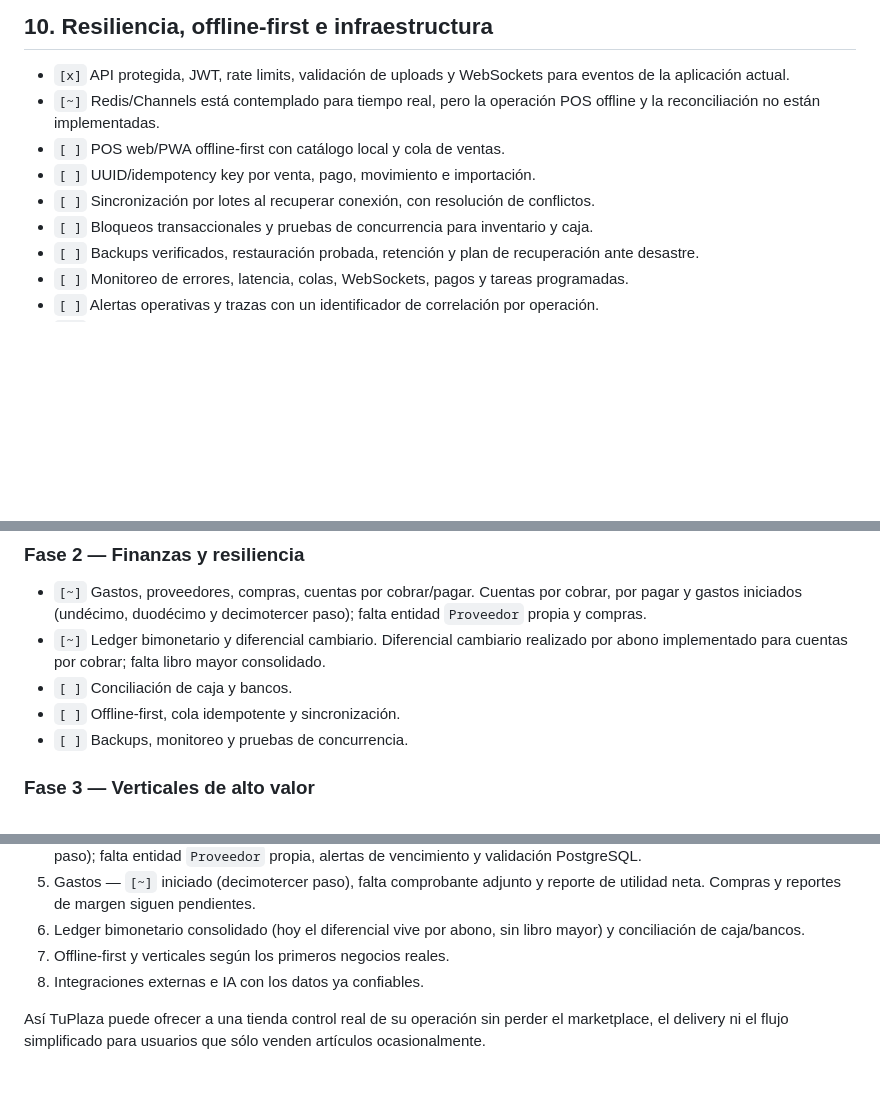
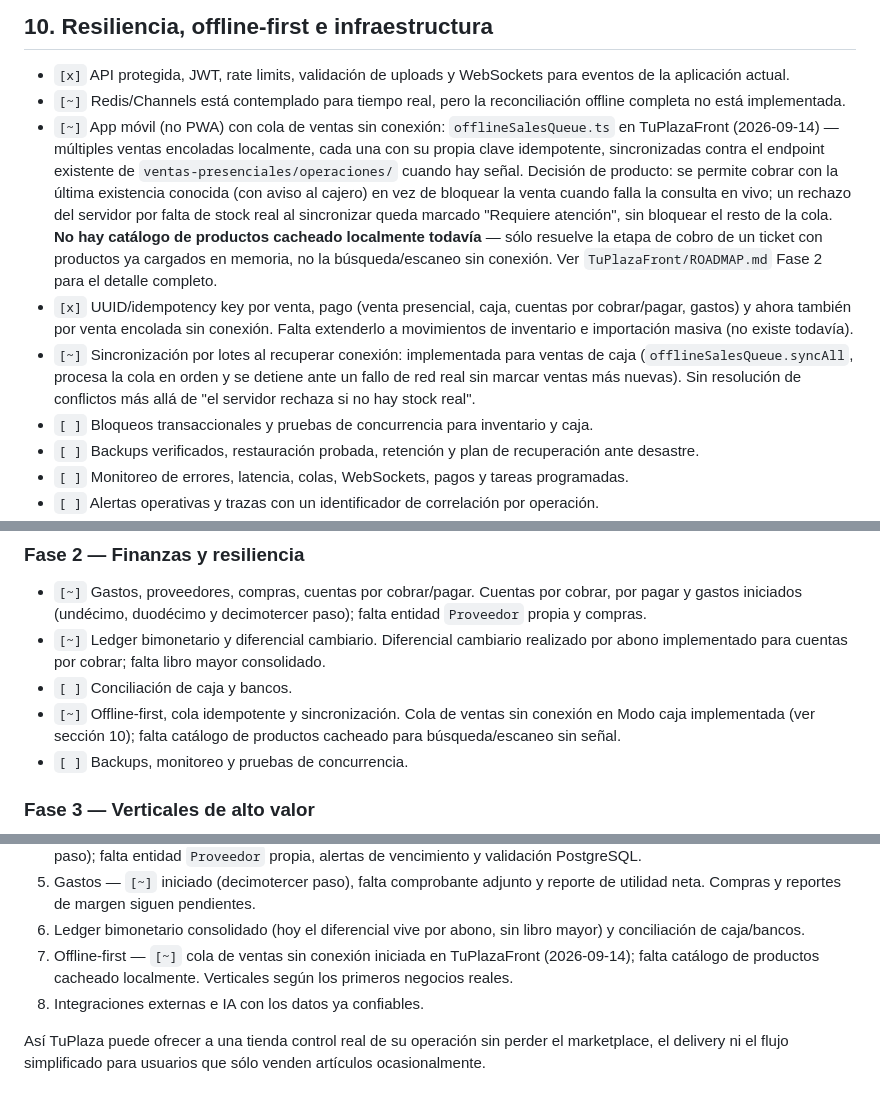
Before and after one commit to DjMagic32/backend-ojeda-app, a Markdown page: docs/fina-partner-gap-checklist.md, 3 parts joined by grey strips. GitHub-like rendering; blank space fills up the shorter version.

Commit message:
Documenta la cola offline de Modo caja y corrige alcance fiscal restante
Refleja en el checklist que TuPlazaFront ya tiene una cola de ventas
sin conexión (reutiliza el endpoint idempotente existente, sin
cambios de backend). Corrige una mención residual a "datos fiscales"
de proveedores que quedó fuera de la corrección de alcance anterior.

```diff
--- a/docs/fina-partner-gap-checklist.md
+++ b/docs/fina-partner-gap-checklist.md
@@ -573,11 +573,27 @@ cualquier corrección debe generar reverso o ajuste auditable.
 
 - `[x]` API protegida, JWT, rate limits, validación de uploads y WebSockets para eventos
   de la aplicación actual.
-- `[~]` Redis/Channels está contemplado para tiempo real, pero la operación POS offline y
-  la reconciliación no están implementadas.
-- `[ ]` POS web/PWA offline-first con catálogo local y cola de ventas.
-- `[ ]` UUID/idempotency key por venta, pago, movimiento e importación.
-- `[ ]` Sincronización por lotes al recuperar conexión, con resolución de conflictos.
+- `[~]` Redis/Channels está contemplado para tiempo real, pero la reconciliación
+  offline completa no está implementada.
+- `[~]` App móvil (no PWA) con cola de ventas sin conexión: `offlineSalesQueue.ts`
+  en TuPlazaFront (2026-09-14) — múltiples ventas encoladas localmente, cada una
+  con su propia clave idempotente, sincronizadas contra el endpoint existente de
+  `ventas-presenciales/operaciones/` cuando hay señal. Decisión de producto: se
+  permite cobrar con la última existencia conocida (con aviso al cajero) en vez
+  de bloquear la venta cuando falla la consulta en vivo; un rechazo del servidor
+  por falta de stock real al sincronizar queda marcado "Requiere atención", sin
+  bloquear el resto de la cola. **No hay catálogo de productos cacheado
+  localmente todavía** — sólo resuelve la etapa de cobro de un ticket con
+  productos ya cargados en memoria, no la búsqueda/escaneo sin conexión. Ver
+  `TuPlazaFront/ROADMAP.md` Fase 2 para el detalle completo.
+- `[x]` UUID/idempotency key por venta, pago (venta presencial, caja, cuentas por
+  cobrar/pagar, gastos) y ahora también por venta encolada sin conexión. Falta
+  extenderlo a movimientos de inventario e importación masiva (no existe
+  todavía).
+- `[~]` Sincronización por lotes al recuperar conexión: implementada para ventas
+  de caja (`offlineSalesQueue.syncAll`, procesa la cola en orden y se detiene
+  ante un fallo de red real sin marcar ventas más nuevas). Sin resolución de
+  conflictos más allá de "el servidor rechaza si no hay stock real".
 - `[ ]` Bloqueos transaccionales y pruebas de concurrencia para inventario y caja.
 - `[ ]` Backups verificados, restauración probada, retención y plan de recuperación ante
   desastre.
@@ -690,7 +706,9 @@ Reglas importantes:
 - `[~]` Ledger bimonetario y diferencial cambiario. Diferencial cambiario realizado
   por abono implementado para cuentas por cobrar; falta libro mayor consolidado.
 - `[ ]` Conciliación de caja y bancos.
-- `[ ]` Offline-first, cola idempotente y sincronización.
+- `[~]` Offline-first, cola idempotente y sincronización. Cola de ventas sin
+  conexión en Modo caja implementada (ver sección 10); falta catálogo de
+  productos cacheado para búsqueda/escaneo sin señal.
 - `[ ]` Backups, monitoreo y pruebas de concurrencia.
 
 ### Fase 3 — Verticales de alto valor
@@ -737,7 +755,9 @@ es:
    reporte de utilidad neta. Compras y reportes de margen siguen pendientes.
 6. Ledger bimonetario consolidado (hoy el diferencial vive por abono, sin libro mayor)
    y conciliación de caja/bancos.
-7. Offline-first y verticales según los primeros negocios reales.
+7. Offline-first — `[~]` cola de ventas sin conexión iniciada en TuPlazaFront
+   (2026-09-14); falta catálogo de productos cacheado localmente. Verticales
+   según los primeros negocios reales.
 8. Integraciones externas e IA con los datos ya confiables.
 
 Así TuPlaza puede ofrecer a una tienda control real de su operación sin perder el marketplace,
```
Also changed, not shown: docs/ROADMAP.md (+9 -2 lines).
